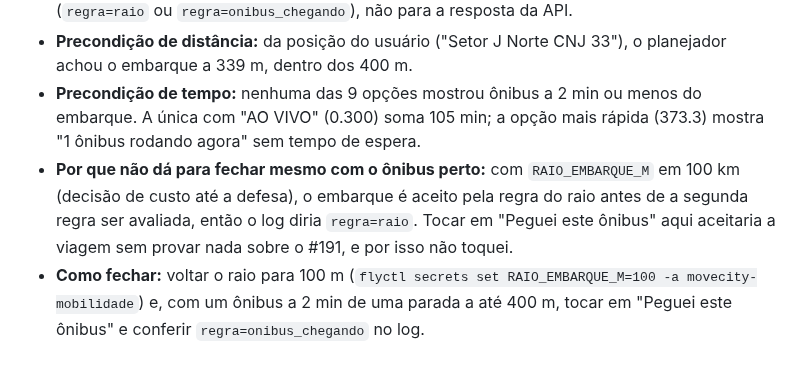
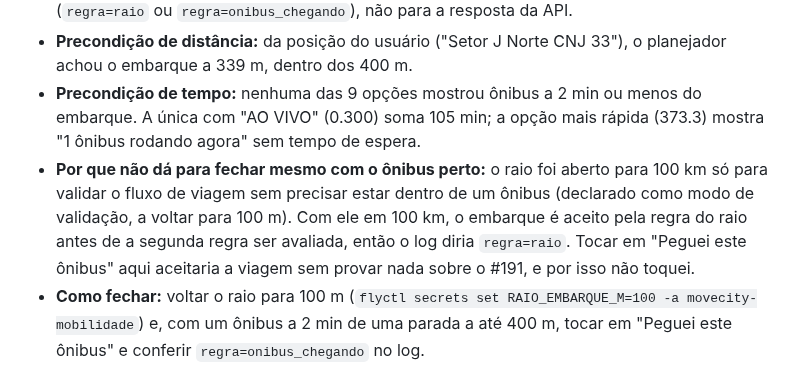
Before and after one commit to davieduardo001/tcc-ciencia-computacao-ucb, a Markdown page: docs/qa/execucao-casos-p1.md, the part around the change. Drawn GitHub-style.

Commit message:
docs: explicitar que o raio de 100 km e so para validar o fluxo de viagem

```diff
--- a/docs/qa/execucao-casos-p1.md
+++ b/docs/qa/execucao-casos-p1.md
@@ -237,7 +237,7 @@ Consequência para os casos anteriores: o resultado "nenhum ônibus em operaçã
 - **Regra no código** (`viagem_service.py`, `embarcar`): primeiro vale o raio `RAIO_EMBARQUE_M`; só se nenhum ônibus estiver dentro dele vale "ônibus chegando" (usuário a até 400 m de uma parada da linha e ônibus a até 2 min dela). A regra que decidiu vai para o log do servidor (`regra=raio` ou `regra=onibus_chegando`), não para a resposta da API.
 - **Precondição de distância:** da posição do usuário ("Setor J Norte CNJ 33"), o planejador achou o embarque a 339 m, dentro dos 400 m.
 - **Precondição de tempo:** nenhuma das 9 opções mostrou ônibus a 2 min ou menos do embarque. A única com "AO VIVO" (0.300) soma 105 min; a opção mais rápida (373.3) mostra "1 ônibus rodando agora" sem tempo de espera.
-- **Por que não dá para fechar mesmo com o ônibus perto:** com `RAIO_EMBARQUE_M` em 100 km (decisão de custo até a defesa), o embarque é aceito pela regra do raio antes de a segunda regra ser avaliada, então o log diria `regra=raio`. Tocar em "Peguei este ônibus" aqui aceitaria a viagem sem provar nada sobre o #191, e por isso não toquei.
+- **Por que não dá para fechar mesmo com o ônibus perto:** o raio foi aberto para 100 km só para validar o fluxo de viagem sem precisar estar dentro de um ônibus (declarado como modo de validação, a voltar para 100 m). Com ele em 100 km, o embarque é aceito pela regra do raio antes de a segunda regra ser avaliada, então o log diria `regra=raio`. Tocar em "Peguei este ônibus" aqui aceitaria a viagem sem provar nada sobre o #191, e por isso não toquei.
 - **Como fechar:** voltar o raio para 100 m (`flyctl secrets set RAIO_EMBARQUE_M=100 -a movecity-mobilidade`) e, com um ônibus a 2 min de uma parada a até 400 m, tocar em "Peguei este ônibus" e conferir `regra=onibus_chegando` no log.
 
 ## Pendentes
```
Also changed, not shown: docs/guia-apresentacao.md (+1 -1 lines).
